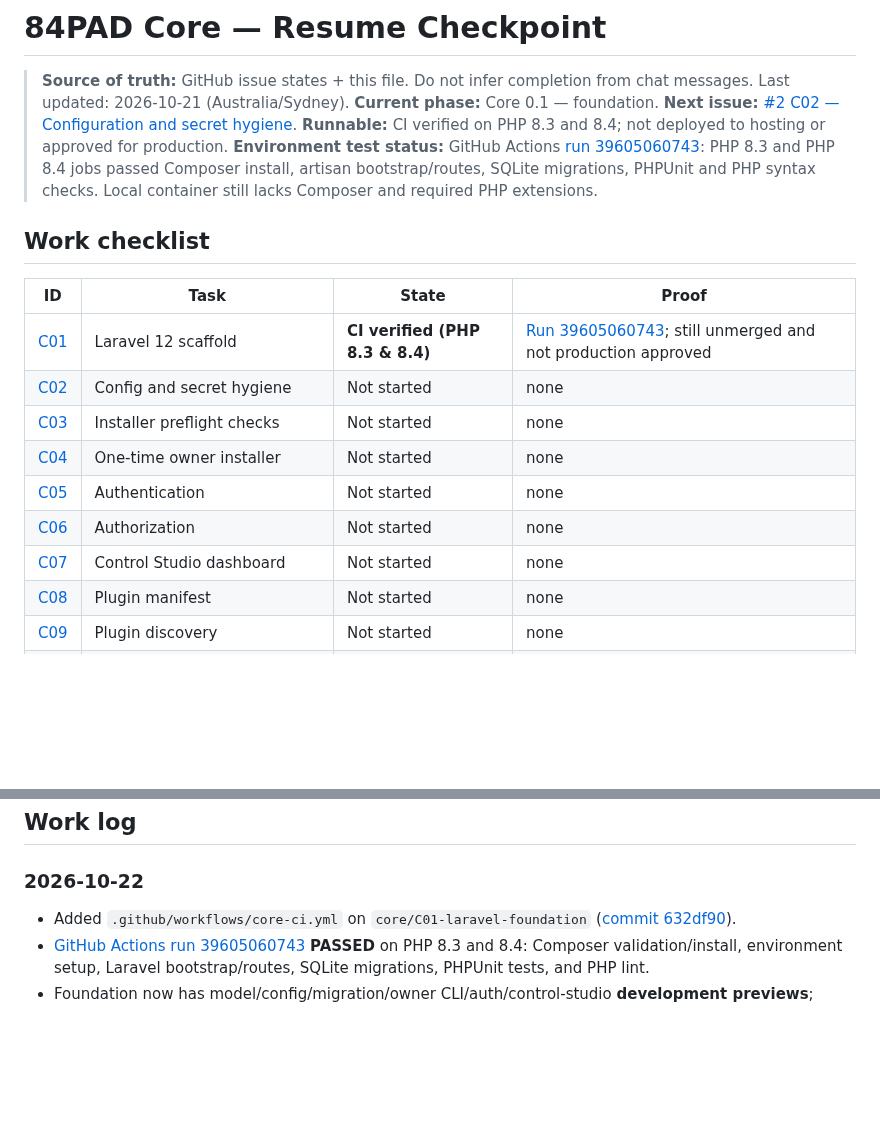
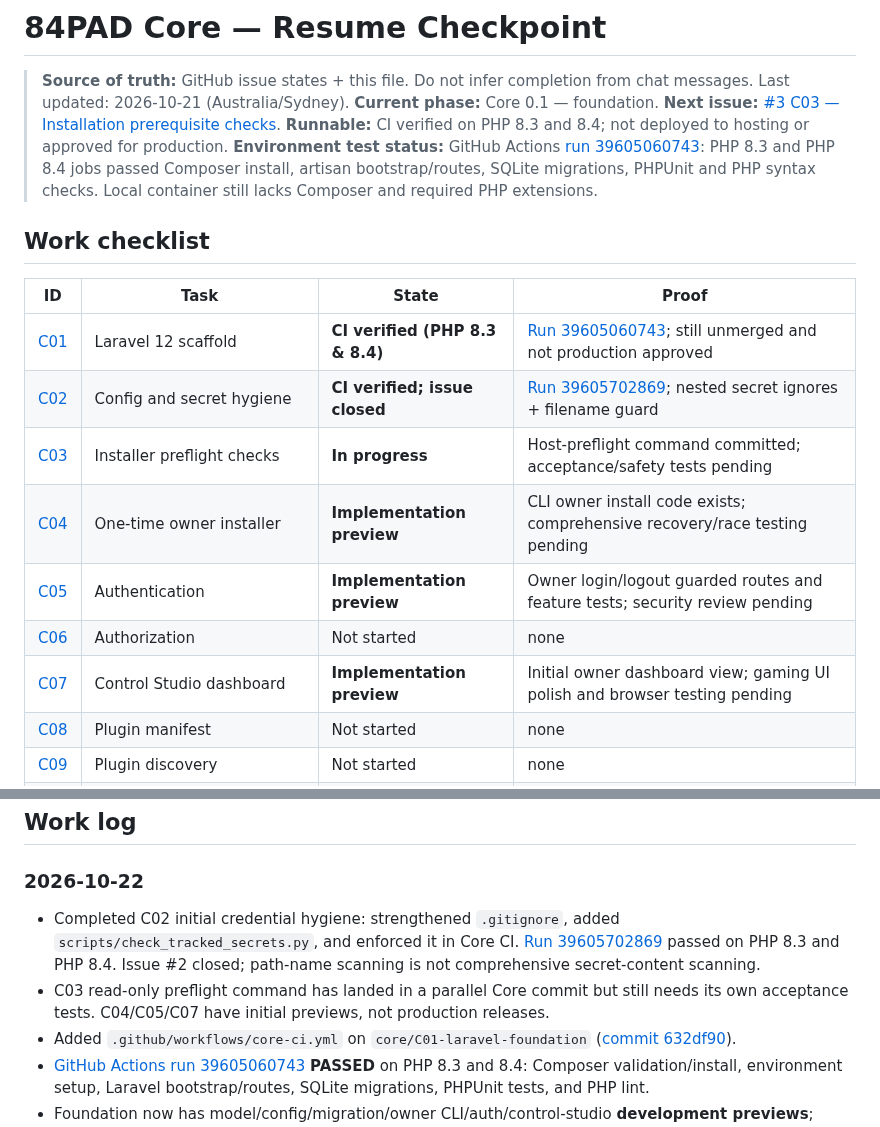
Before and after one commit to parmtech/84pad-CMS, a Markdown page: docs/PROGRESS.md, 2 parts joined by grey strips. GitHub-like rendering; blank space fills up the shorter version.

Commit message:
docs(core): checkpoint C01/C02 success and C03 follow-up

```diff
--- a/docs/PROGRESS.md
+++ b/docs/PROGRESS.md
@@ -3,7 +3,7 @@
 > **Source of truth:** GitHub issue states + this file. Do not infer completion from chat messages.
 > Last updated: 2026-10-21 (Australia/Sydney).
 > **Current phase:** Core 0.1 — foundation.
-> **Next issue:** [#2 C02 — Configuration and secret hygiene](https://github.com/manbir6-ux/84pad-core/issues/2).
+> **Next issue:** [#3 C03 — Installation prerequisite checks](https://github.com/manbir6-ux/84pad-core/issues/3).
 > **Runnable:** CI verified on PHP 8.3 and 8.4; not deployed to hosting or approved for production.
 > **Environment test status:** GitHub Actions [run 39605060743](https://github.com/manbir6-ux/84pad-core/actions/runs/39605060743): PHP 8.3 and PHP 8.4 jobs passed Composer install, artisan bootstrap/routes, SQLite migrations, PHPUnit and PHP syntax checks. Local container still lacks Composer and required PHP extensions.
 
@@ -12,12 +12,12 @@
 | ID | Task | State | Proof |
 |---|---|---|---|
 | [C01](https://github.com/manbir6-ux/84pad-core/issues/1) | Laravel 12 scaffold | **CI verified (PHP 8.3 & 8.4)** | [Run 39605060743](https://github.com/manbir6-ux/84pad-core/actions/runs/39605060743); still unmerged and not production approved |
-| [C02](https://github.com/manbir6-ux/84pad-core/issues/2) | Config and secret hygiene | Not started | none |
-| [C03](https://github.com/manbir6-ux/84pad-core/issues/3) | Installer preflight checks | Not started | none |
-| [C04](https://github.com/manbir6-ux/84pad-core/issues/4) | One-time owner installer | Not started | none |
-| [C05](https://github.com/manbir6-ux/84pad-core/issues/5) | Authentication | Not started | none |
+| [C02](https://github.com/manbir6-ux/84pad-core/issues/2) | Config and secret hygiene | **CI verified; issue closed** | [Run 39605702869](https://github.com/manbir6-ux/84pad-core/actions/runs/39605702869); nested secret ignores + filename guard |
+| [C03](https://github.com/manbir6-ux/84pad-core/issues/3) | Installer preflight checks | **In progress** | Host-preflight command committed; acceptance/safety tests pending |
+| [C04](https://github.com/manbir6-ux/84pad-core/issues/4) | One-time owner installer | **Implementation preview** | CLI owner install code exists; comprehensive recovery/race testing pending |
+| [C05](https://github.com/manbir6-ux/84pad-core/issues/5) | Authentication | **Implementation preview** | Owner login/logout guarded routes and feature tests; security review pending |
 | [C06](https://github.com/manbir6-ux/84pad-core/issues/6) | Authorization | Not started | none |
-| [C07](https://github.com/manbir6-ux/84pad-core/issues/7) | Control Studio dashboard | Not started | none |
+| [C07](https://github.com/manbir6-ux/84pad-core/issues/7) | Control Studio dashboard | **Implementation preview** | Initial owner dashboard view; gaming UI polish and browser testing pending |
 | [C08](https://github.com/manbir6-ux/84pad-core/issues/8) | Plugin manifest | Not started | none |
 | [C09](https://github.com/manbir6-ux/84pad-core/issues/9) | Plugin discovery | Not started | none |
 | [C10](https://github.com/manbir6-ux/84pad-core/issues/10) | Plugin activation/deactivation | Not started | none |
@@ -30,6 +30,8 @@
 ## Work log
 
 ### 2026-10-22
+- Completed C02 initial credential hygiene: strengthened `.gitignore`, added `scripts/check_tracked_secrets.py`, and enforced it in Core CI. [Run 39605702869](https://github.com/manbir6-ux/84pad-core/actions/runs/39605702869) passed on PHP 8.3 and PHP 8.4. Issue #2 closed; path-name scanning is not comprehensive secret-content scanning.
+- C03 read-only preflight command has landed in a parallel Core commit but still needs its own acceptance tests. C04/C05/C07 have initial previews, not production releases.
 - Added `.github/workflows/core-ci.yml` on `core/C01-laravel-foundation` ([commit 632df90](https://github.com/manbir6-ux/84pad-core/commit/632df90b5cf87fef53ff9ca103a6f4cdfde4c895)).
 - [GitHub Actions run 39605060743](https://github.com/manbir6-ux/84pad-core/actions/runs/39605060743) **PASSED** on PHP 8.3 and 8.4: Composer validation/install, environment setup, Laravel bootstrap/routes, SQLite migrations, PHPUnit tests, and PHP lint.
 - Foundation now has model/config/migration/owner CLI/auth/control-studio **development previews**; installed on CI runners only. No cPanel production or UI browser acceptance tests done.
```
